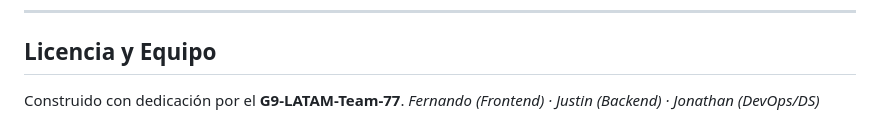
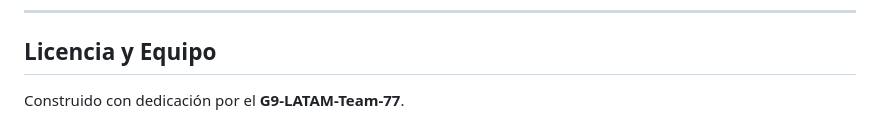
Before and after one commit to No-Country-simulation/G9-LATAM-Team-77, a Markdown page: README.md, the part around the change. Rendered like a GitHub page.

Commit message:
Cambiando README

```diff
--- a/README.md
+++ b/README.md
@@ -70,4 +70,3 @@ Usa el inicializador unificado que preparará las bases de datos y lanzará los
 
 ## Licencia y Equipo
 Construido con dedicación por el **G9-LATAM-Team-77**.
-*Fernando (Frontend) · Justin (Backend) · Jonathan (DevOps/DS)*
```
